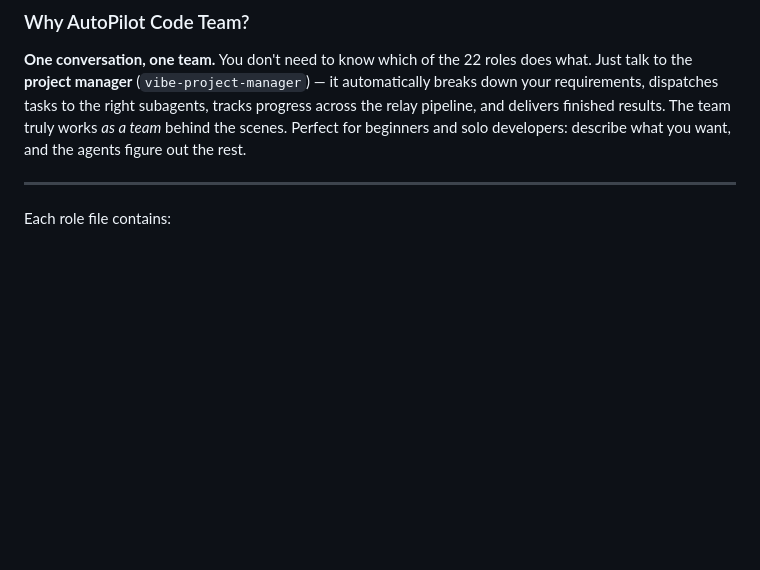
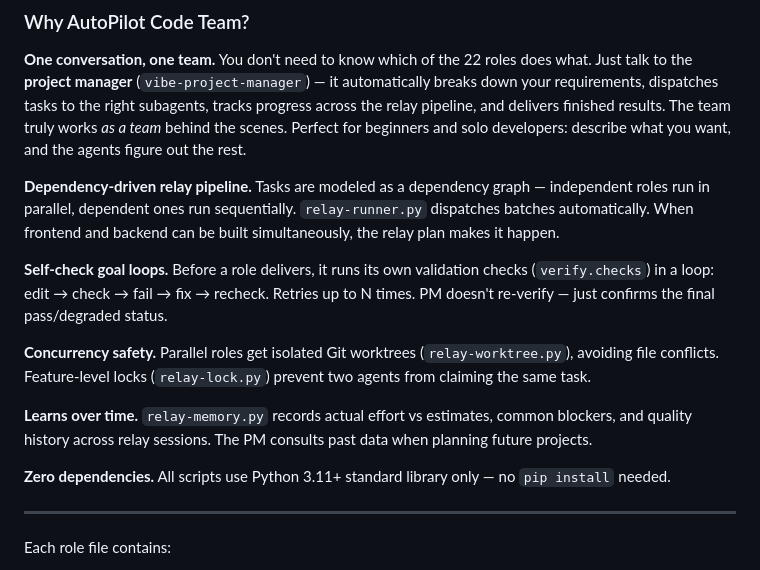
Before and after one commit to TonyAtNet/autopilot-code-team, a Markdown page: README.md, the part around the change. Rendered like a GitHub page; blank space fills up the shorter version.

Commit message:
docs: add key features highlights to README

```diff
--- a/README.md
+++ b/README.md
@@ -36,6 +36,16 @@ AutoPilot Code Team is a set of **AI-Native agent role configurations** for the
 ### Why AutoPilot Code Team?
 
 **One conversation, one team.** You don't need to know which of the 22 roles does what. Just talk to the **project manager** (`vibe-project-manager`) — it automatically breaks down your requirements, dispatches tasks to the right subagents, tracks progress across the relay pipeline, and delivers finished results. The team truly works *as a team* behind the scenes. Perfect for beginners and solo developers: describe what you want, and the agents figure out the rest.
+
+**Dependency-driven relay pipeline.** Tasks are modeled as a dependency graph — independent roles run in parallel, dependent ones run sequentially. `relay-runner.py` dispatches batches automatically. When frontend and backend can be built simultaneously, the relay plan makes it happen.
+
+**Self-check goal loops.** Before a role delivers, it runs its own validation checks (`verify.checks`) in a loop: edit → check → fail → fix → recheck. Retries up to N times. PM doesn't re-verify — just confirms the final pass/degraded status.
+
+**Concurrency safety.** Parallel roles get isolated Git worktrees (`relay-worktree.py`), avoiding file conflicts. Feature-level locks (`relay-lock.py`) prevent two agents from claiming the same task.
+
+**Learns over time.** `relay-memory.py` records actual effort vs estimates, common blockers, and quality history across relay sessions. The PM consults past data when planning future projects.
+
+**Zero dependencies.** All scripts use Python 3.11+ standard library only — no `pip install` needed.
 
 ---
 
```
Also changed, not shown: zh-CN/README.md (+10 -0 lines).
